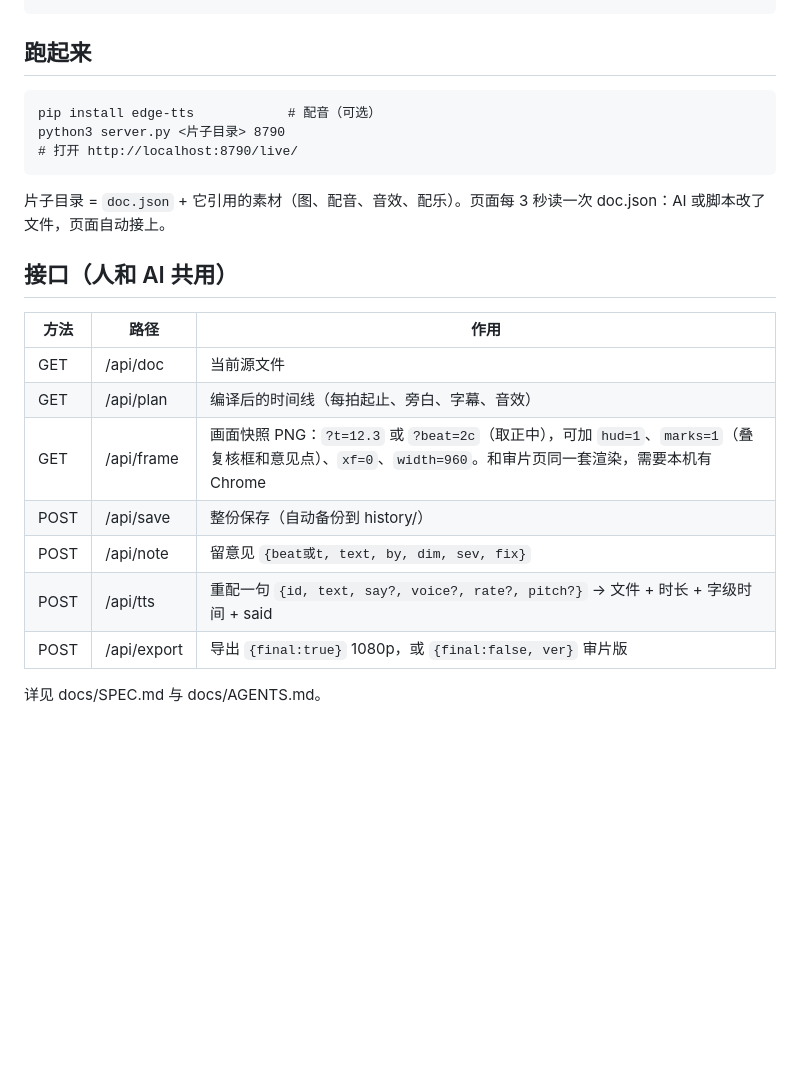
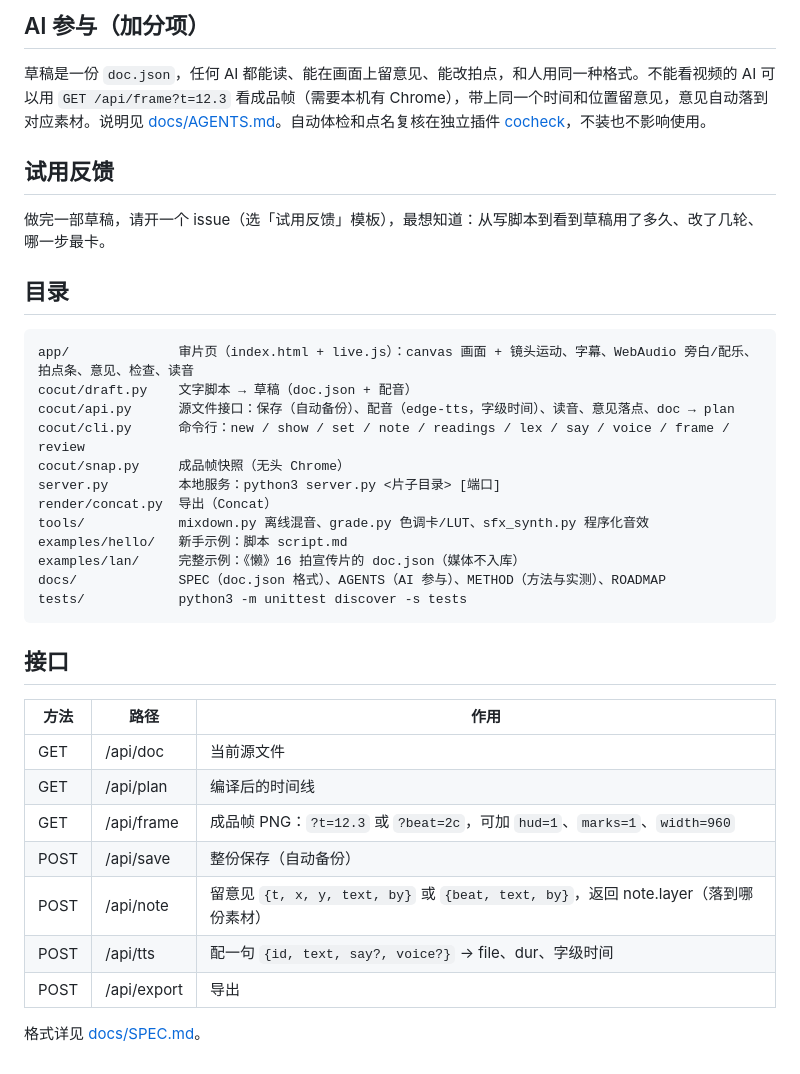
Before and after one commit to changsheng0804-blip/cocut, a Markdown page: README.md, the part around one of its changes. Drawn GitHub-style; blank space fills up the shorter version.

````diff
--- a/README.md
+++ b/README.md
@@ -23,22 +46,34 @@ docs/           SPEC（源文件格式）、AGENTS（AI 参与说明）、METHOD
+## AI 参与（加分项）
+草稿是一份 `doc.json`，任何 AI 都能读、能在画面上留意见、能改拍点，和人用同一种格式。不能看视频的 AI 可以用 `GET /api/frame?t=12.3` 看成品帧（需要本机有 Chrome），带上同一个时间和位置留意见，意见自动落到对应素材。说明见 [docs/AGENTS.md](docs/AGENTS.md)。自动体检和点名复核在独立插件 [cocheck](https://github.com/changsheng0804-blip/cocheck)，不装也不影响使用。
+
+## 试用反馈
+做完一部草稿，请开一个 issue（选「试用反馈」模板），最想知道：从写脚本到看到草稿用了多久、改了几轮、哪一步最卡。
+
+## 目录
+```
+app/              审片页（index.html + live.js）：canvas 画面 + 镜头运动、字幕、WebAudio 旁白/配乐、拍点条、意见、检查、读音
+cocut/draft.py    文字脚本 → 草稿（doc.json + 配音）
+cocut/api.py      源文件接口：保存（自动备份）、配音（edge-tts，字级时间）、读音、意见落点、doc → plan
+cocut/cli.py      命令行：new / show / set / note / readings / lex / say / voice / frame / review
+cocut/snap.py     成品帧快照（无头 Chrome）
+server.py         本地服务：python3 server.py <片子目录> [端口]
+render/concat.py  导出（Concat）
+tools/            mixdown.py 离线混音、grade.py 色调卡/LUT、sfx_synth.py 程序化音效
+examples/hello/   新手示例：脚本 script.md
+examples/lan/     完整示例：《懒》16 拍宣传片的 doc.json（媒体不入库）
+docs/             SPEC（doc.json 格式）、AGENTS（AI 参与）、METHOD（方法与实测）、ROADMAP
+tests/            python3 -m unittest discover -s tests
 ```
 
-## 跑起来
-```
-pip install edge-tts            # 配音（可选）
-python3 server.py <片子目录> 8790
-# 打开 http://localhost:8790/live/
-```
-片子目录 = `doc.json` + 它引用的素材（图、配音、音效、配乐）。页面每 3 秒读一次 doc.json：AI 或脚本改了文件，页面自动接上。
-
-## 接口（人和 AI 共用）
+## 接口
 | 方法 | 路径 | 作用 |
 |---|---|---|
 | GET | /api/doc | 当前源文件 |
-| GET | /api/plan | 编译后的时间线（每拍起止、旁白、字幕、音效） |
-| GET | /api/frame | 画面快照 PNG：`?t=12.3` 或 `?beat=2c`（取正中），可加 `hud=1`、`marks=1`（叠复核框和意见点）、`xf=0`、`width=960`。和审片页同一套渲染，需要本机有 Chrome |
-| POST | /api/save | 整份保存（自动备份到 history/） |
-| POST | /api/note | 留意见 `{beat或t, text, by, dim, sev, fix}` |
-| POST | /api/tts | 重配一句 `{id, text, say?, voice?, rate?, pitch?}` → 文件 + 时长 + 字级时间 + said |
-| POST | /api/export | 导出 `{final:true}` 1080p，或 `{final:false, ver}` 审片版 |
+| GET | /api/plan | 编译后的时间线 |
+| GET | /api/frame | 成品帧 PNG：`?t=12.3` 或 `?beat=2c`，可加 `hud=1`、`marks=1`、`width=960` |
+| POST | /api/save | 整份保存（自动备份） |
+| POST | /api/note | 留意见 `{t, x, y, text, by}` 或 `{beat, text, by}`，返回 note.layer（落到哪份素材） |
+| POST | /api/tts | 配一句 `{id, text, say?, voice?}` → file、dur、字级时间 |
+| POST | /api/export | 导出 |
 
-详见 docs/SPEC.md 与 docs/AGENTS.md。
+格式详见 [docs/SPEC.md](docs/SPEC.md)。
````
Also changed, not shown: other parts of README.md (+40 -17 lines).
